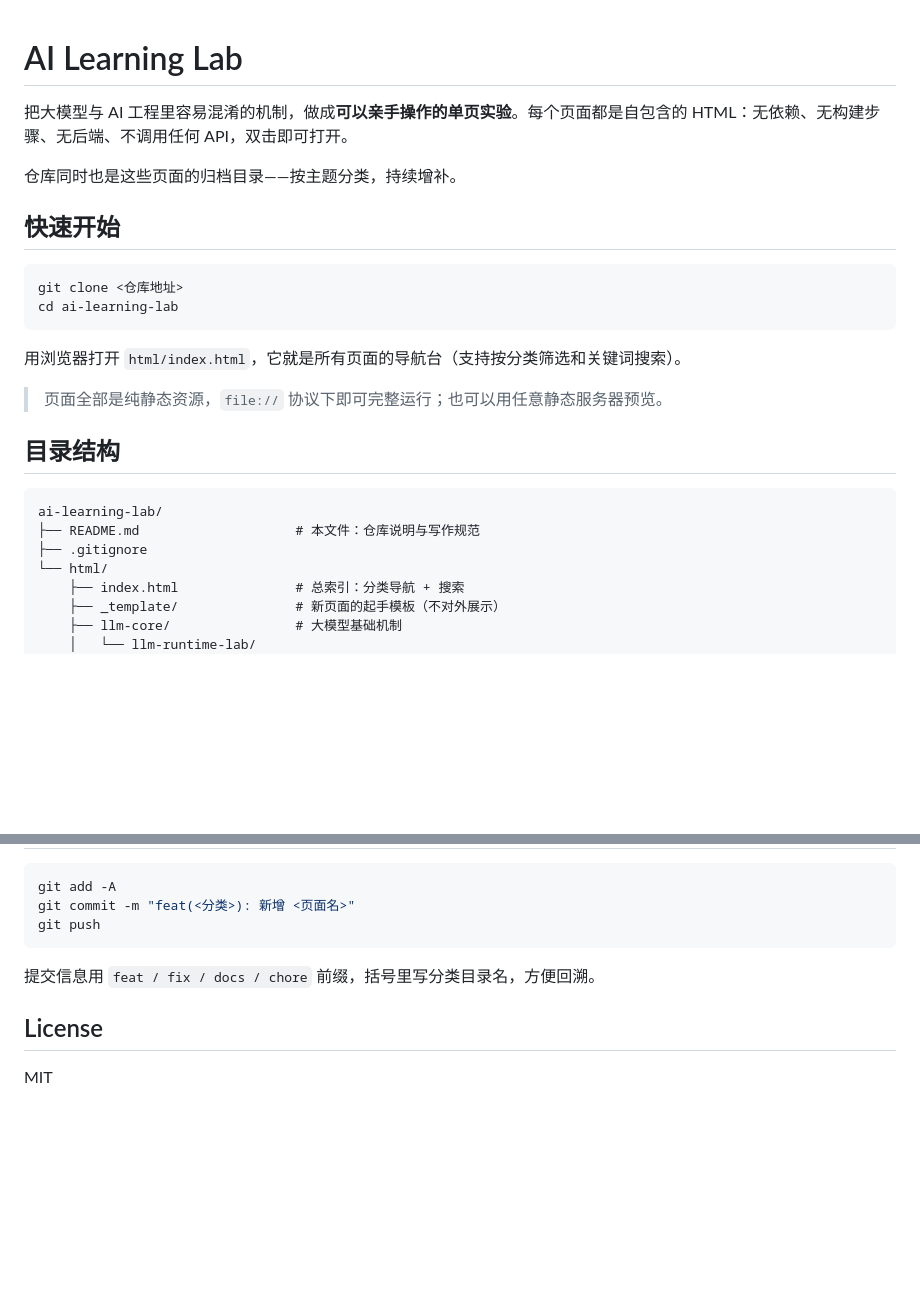
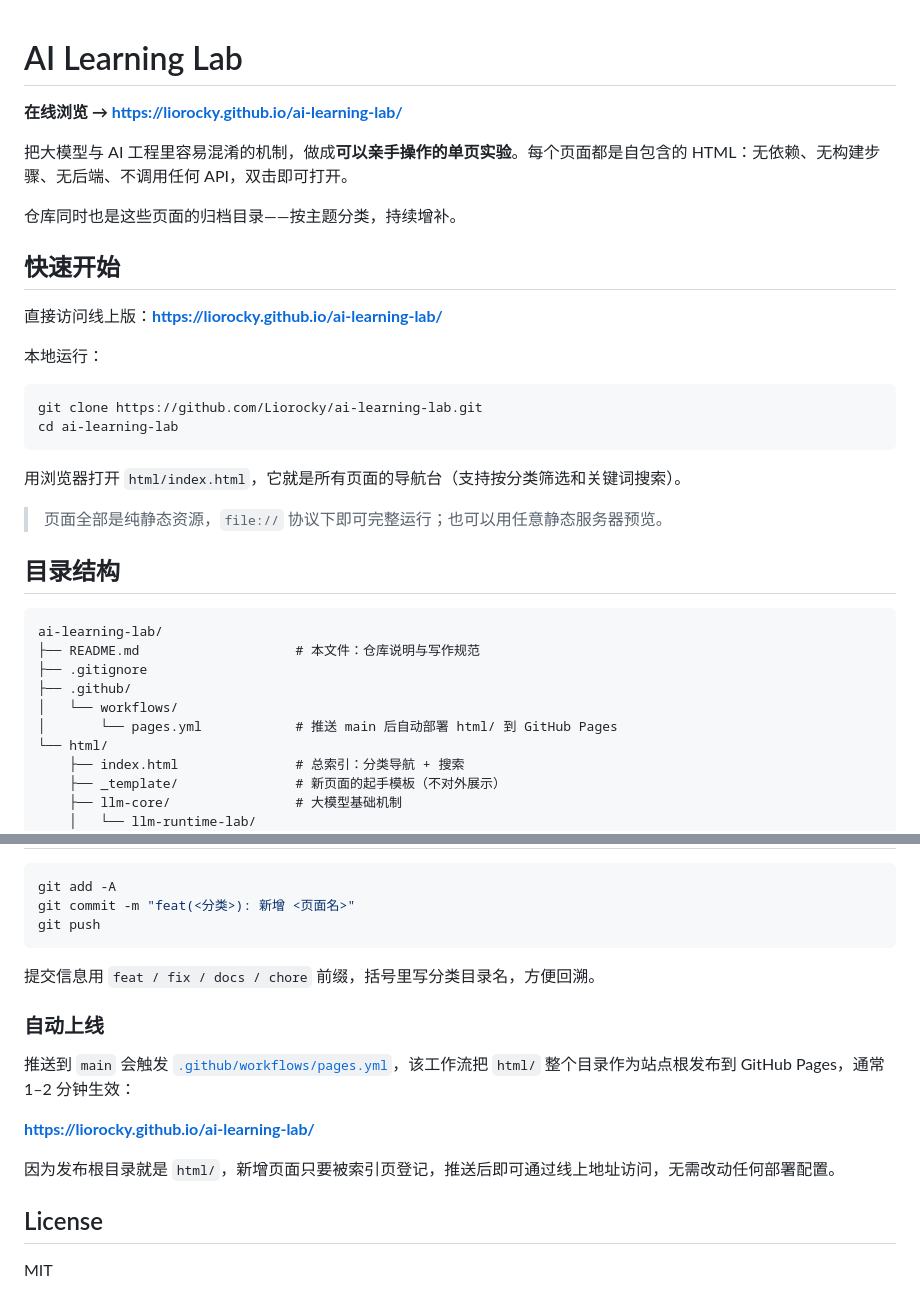
Before and after one commit to Liorocky/ai-learning-lab, a Markdown page: README.md, 2 parts joined by grey strips. Drawn GitHub-style; blank space fills up the shorter version.

Commit message:
docs: 补充线上地址与自动部署说明

````diff
--- a/README.md
+++ b/README.md
@@ -1,4 +1,6 @@
 # AI Learning Lab
+
+**在线浏览 → https://liorocky.github.io/ai-learning-lab/**
 
 把大模型与 AI 工程里容易混淆的机制，做成**可以亲手操作的单页实验**。每个页面都是自包含的 HTML：无依赖、无构建步骤、无后端、不调用任何 API，双击即可打开。
 
@@ -6,8 +8,12 @@
 
 ## 快速开始
 
+直接访问线上版：**https://liorocky.github.io/ai-learning-lab/**
+
+本地运行：
+
 ```bash
-git clone <仓库地址>
+git clone https://github.com/Liorocky/ai-learning-lab.git
 cd ai-learning-lab
 ```
 
@@ -21,6 +27,9 @@ cd ai-learning-lab
 ai-learning-lab/
 ├── README.md                    # 本文件：仓库说明与写作规范
 ├── .gitignore
+├── .github/
+│   └── workflows/
+│       └── pages.yml            # 推送 main 后自动部署 html/ 到 GitHub Pages
 └── html/
     ├── index.html               # 总索引：分类导航 + 搜索
     ├── _template/               # 新页面的起手模板（不对外展示）
@@ -89,6 +98,14 @@ git push
 
 提交信息用 `feat / fix / docs / chore` 前缀，括号里写分类目录名，方便回溯。
 
+### 自动上线
+
+推送到 `main` 会触发 [`.github/workflows/pages.yml`](.github/workflows/pages.yml)，该工作流把 `html/` 整个目录作为站点根发布到 GitHub Pages，通常 1–2 分钟生效：
+
+**https://liorocky.github.io/ai-learning-lab/**
+
+因为发布根目录就是 `html/`，新增页面只要被索引页登记，推送后即可通过线上地址访问，无需改动任何部署配置。
+
 ## License
 
 MIT
````
